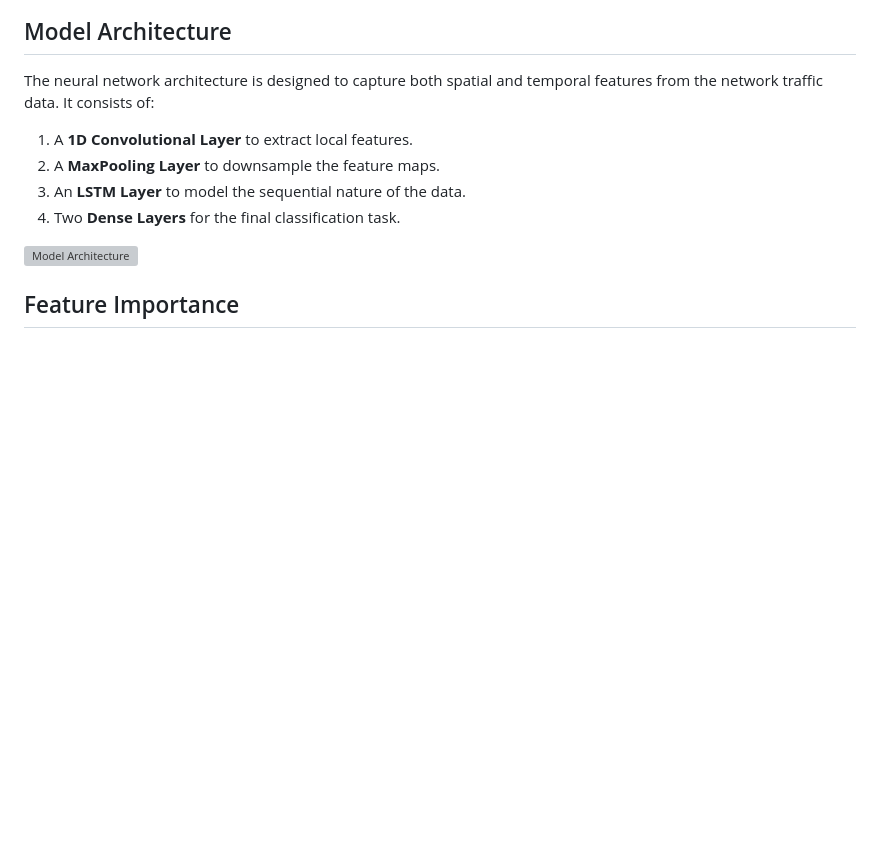
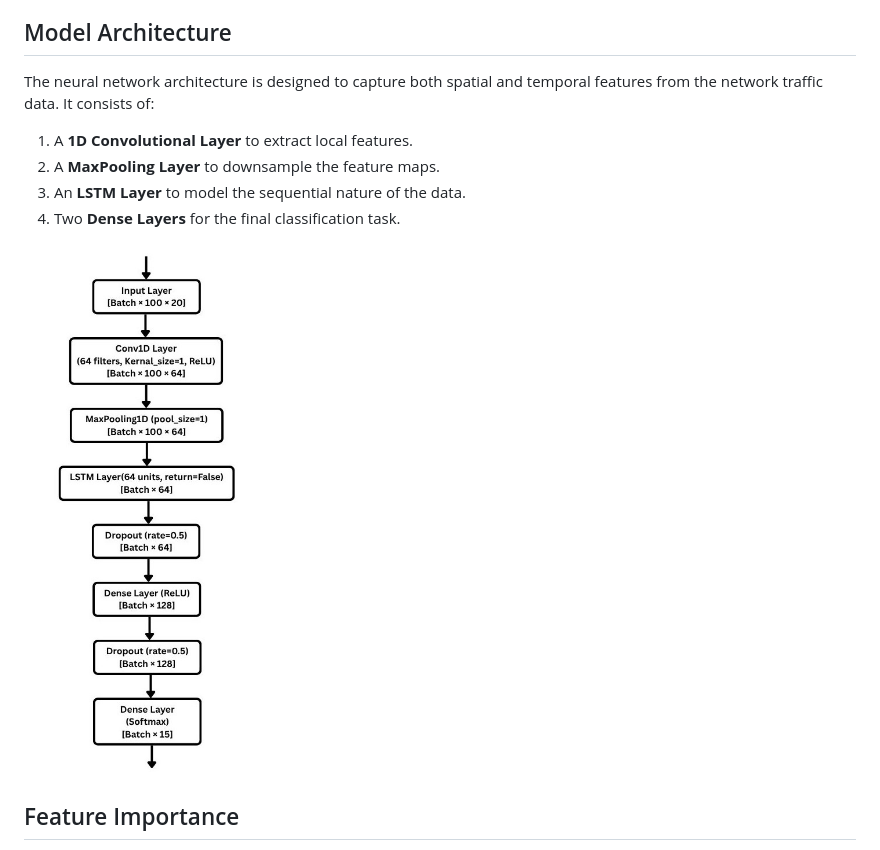
Before and after one commit to Dipurajasaha/CyberNeuron, a Markdown page: README.md, the part around the change. GitHub-like rendering; blank space fills up the shorter version; grey boxes are pictures that could not be loaded.

```diff
--- a/README.md
+++ b/README.md
@@ -24,7 +24,7 @@ The neural network architecture is designed to capture both spatial and temporal
 3.  An **LSTM Layer** to model the sequential nature of the data.
 4.  Two **Dense Layers** for the final classification task.
 
-![Model Architecture](architecture.jpg)
+<img src="Model%20Architecture.jpg" alt="Feature Importance using SHAP" width="30%">
 
 ## Feature Importance
 To understand the model's decision-making process, SHAP (SHapley Additive exPlanations) was employed. The plot below highlights the most influential features in detecting intrusions.
```
